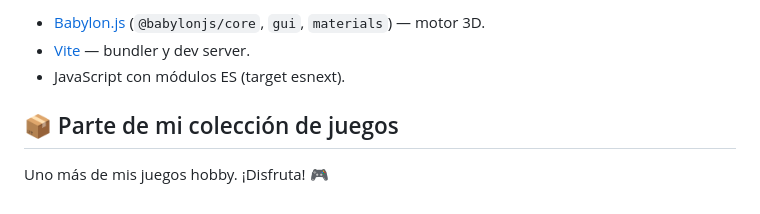
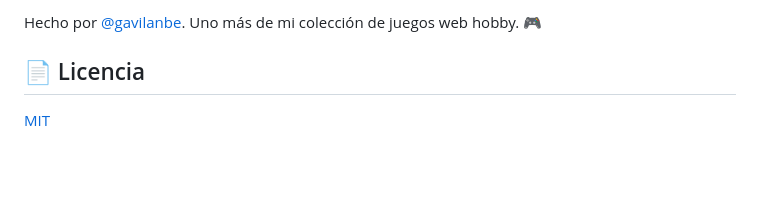
Before and after one commit to gavilanbe/ranota, a Markdown page: README.md, the part around one of its changes. GitHub-like rendering; blank space fills up the shorter version.

```diff
--- a/README.md
+++ b/README.md
@@ -37,8 +75,6 @@ npm run preview
 
-- [Babylon.js](https://www.babylonjs.com/) (`@babylonjs/core`, `gui`, `materials`) — motor 3D.
-- [Vite](https://vitejs.dev/) — bundler y dev server.
-- JavaScript con módulos ES (target esnext).
+Hecho por [@gavilanbe](https://github.com/gavilanbe). Uno más de mi colección de juegos web hobby. 🎮
 
-## 📦 Parte de mi colección de juegos
+## 📄 Licencia
 
-Uno más de mis juegos hobby. ¡Disfruta! 🎮
+[MIT](LICENSE)
```
Also changed, not shown: other parts of README.md (+58 -20 lines), docs/screenshots/01-title.png (added), docs/screenshots/02-play.png (added), docs/screenshots/03-action.png (added), 2 other files.
